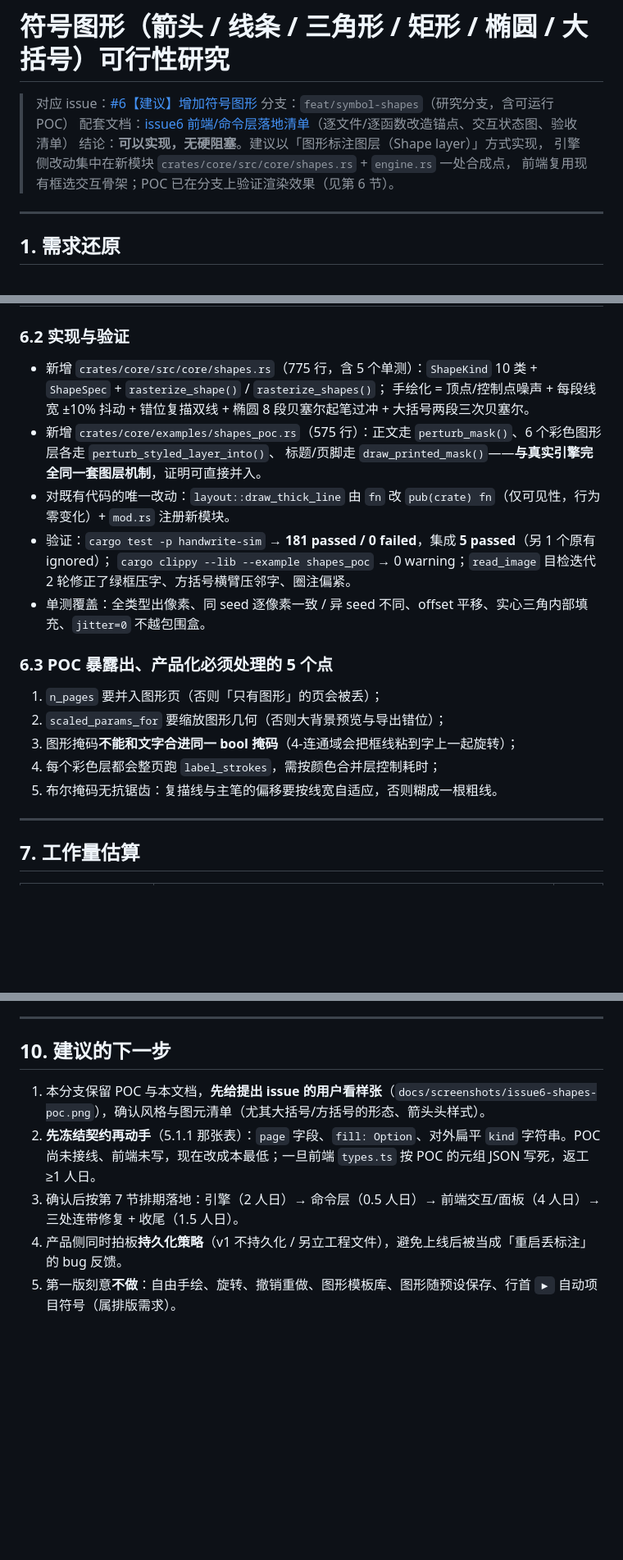
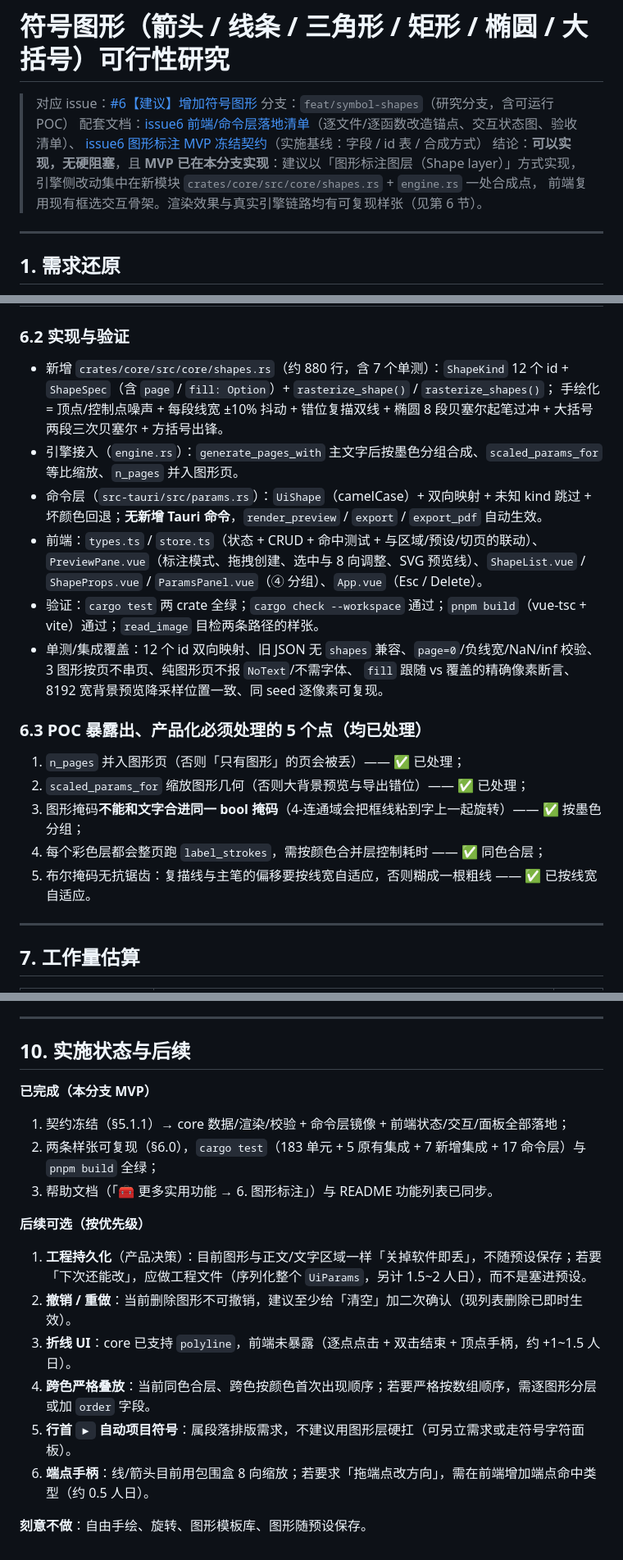
Before and after one commit to bamboostrip/Handwriting-sim-rs, a Markdown page: docs/05-symbol-shapes.md, 3 parts joined by grey strips. Shown at 82% size. Drawn GitHub-style; blank space fills up the shorter version.

```diff
--- a/docs/05-symbol-shapes.md
+++ b/docs/05-symbol-shapes.md
@@ -2,10 +2,11 @@
 
 > 对应 issue：[#6【建议】增加符号图形](https://github.com/bamboostrip/Handwriting-sim-rs/issues/6)
 > 分支：`feat/symbol-shapes`（研究分支，含可运行 POC）
-> 配套文档：[issue6 前端/命令层落地清单](research/issue6-ui-feasibility.md)（逐文件/逐函数改造锚点、交互状态图、验收清单）
-> 结论：**可以实现，无硬阻塞**。建议以「图形标注图层（Shape layer）」方式实现，
+> 配套文档：[issue6 前端/命令层落地清单](research/issue6-ui-feasibility.md)（逐文件/逐函数改造锚点、交互状态图、验收清单）、
+> [issue6 图形标注 MVP 冻结契约](research/issue6-shape-mvp-contract.md)（实施基线：字段 / id 表 / 合成方式）
+> 结论：**可以实现，无硬阻塞**，且 **MVP 已在本分支实现**：建议以「图形标注图层（Shape layer）」方式实现，
 > 引擎侧改动集中在新模块 `crates/core/src/core/shapes.rs` + `engine.rs` 一处合成点，
-> 前端复用现有框选交互骨架；POC 已在分支上验证渲染效果（见第 6 节）。
+> 前端复用现有框选交互骨架。渲染效果与真实引擎链路均有可复现样张（见第 6 节）。
 
 ---
 
@@ -329,22 +331,22 @@ cargo test -p handwrite-sim                          # 181 单元 + 5 集成测
 
 ### 6.2 实现与验证
 
-- 新增 `crates/core/src/core/shapes.rs`（775 行，含 5 个单测）：`ShapeKind` 10 类 + `ShapeSpec` + `rasterize_shape()` / `rasterize_shapes()`；
-  手绘化 = 顶点/控制点噪声 + 每段线宽 ±10% 抖动 + 错位复描双线 + 椭圆 8 段贝塞尔起笔过冲 + 大括号两段三次贝塞尔。
-- 新增 `crates/core/examples/shapes_poc.rs`（575 行）：正文走 `perturb_mask()`、6 个彩色图形层各走 `perturb_styled_layer_into()`、
-  标题/页脚走 `draw_printed_mask()`——**与真实引擎完全同一套图层机制**，证明可直接并入。
-- 对既有代码的唯一改动：`layout::draw_thick_line` 由 `fn` 改 `pub(crate) fn`（仅可见性，行为零变化）+ `mod.rs` 注册新模块。
-- 验证：`cargo test -p handwrite-sim` → **181 passed / 0 failed**，集成 **5 passed**（另 1 个原有 ignored）；
-  `cargo clippy --lib --example shapes_poc` → 0 warning；`read_image` 目检迭代 2 轮修正了绿框压字、方括号横臂压邻字、圈注偏紧。
-- 单测覆盖：全类型出像素、同 seed 逐像素一致 / 异 seed 不同、offset 平移、实心三角内部填充、`jitter=0` 不越包围盒。
+- 新增 `crates/core/src/core/shapes.rs`（约 880 行，含 7 个单测）：`ShapeKind` 12 个 id + `ShapeSpec`（含 `page` / `fill: Option`）+ `rasterize_shape()` / `rasterize_shapes()`；
+  手绘化 = 顶点/控制点噪声 + 每段线宽 ±10% 抖动 + 错位复描双线 + 椭圆 8 段贝塞尔起笔过冲 + 大括号两段三次贝塞尔 + 方括号出锋。
+- 引擎接入（`engine.rs`）：`generate_pages_with` 主文字后按墨色分组合成、`scaled_params_for` 等比缩放、`n_pages` 并入图形页。
+- 命令层（`src-tauri/src/params.rs`）：`UiShape`（camelCase）+ 双向映射 + 未知 kind 跳过 + 坏颜色回退；**无新增 Tauri 命令**，`render_preview` / `export` / `export_pdf` 自动生效。
+- 前端：`types.ts` / `store.ts`（状态 + CRUD + 命中测试 + 与区域/预设/切页的联动）、`PreviewPane.vue`（标注模式、拖拽创建、选中与 8 向调整、SVG 预览线）、`ShapeList.vue` / `ShapeProps.vue` / `ParamsPanel.vue`（④ 分组）、`App.vue`（Esc / Delete）。
+- 验证：`cargo test` 两 crate 全绿；`cargo check --workspace` 通过；`pnpm build`（vue-tsc + vite）通过；`read_image` 目检两条路径的样张。
+- 单测/集成覆盖：12 个 id 双向映射、旧 JSON 无 `shapes` 兼容、`page=0`/负线宽/NaN/inf 校验、3 图形按页不串页、纯图形页不报 `NoText`/不需字体、
+  `fill` 跟随 vs 覆盖的精确像素断言、8192 宽背景预览降采样位置一致、同 seed 逐像素可复现。
 
-### 6.3 POC 暴露出、产品化必须处理的 5 个点
+### 6.3 POC 暴露出、产品化必须处理的 5 个点（均已处理）
 
-1. `n_pages` 要并入图形页（否则「只有图形」的页会被丢）；
-2. `scaled_params_for` 要缩放图形几何（否则大背景预览与导出错位）；
-3. 图形掩码**不能和文字合进同一 bool 掩码**（4-连通域会把框线粘到字上一起旋转）；
-4. 每个彩色层都会整页跑 `label_strokes`，需按颜色合并层控制耗时；
-5. 布尔掩码无抗锯齿：复描线与主笔的偏移要按线宽自适应，否则糊成一根粗线。
+1. `n_pages` 并入图形页（否则「只有图形」的页会被丢）—— ✅ 已处理；
+2. `scaled_params_for` 缩放图形几何（否则大背景预览与导出错位）—— ✅ 已处理；
+3. 图形掩码**不能和文字合进同一 bool 掩码**（4-连通域会把框线粘到字上一起旋转）—— ✅ 按墨色分组；
+4. 每个彩色层都会整页跑 `label_strokes`，需按颜色合并层控制耗时 —— ✅ 同色合层；
+5. 布尔掩码无抗锯齿：复描线与主笔的偏移要按线宽自适应，否则糊成一根粗线 —— ✅ 已按线宽自适应。
 
 ---
 
@@ -392,10 +394,21 @@ cargo test -p handwrite-sim                          # 181 单元 + 5 集成测
 
 ---
 
-## 10. 建议的下一步
+## 10. 实施状态与后续
 
-1. 本分支保留 POC 与本文档，**先给提出 issue 的用户看样张**（`docs/screenshots/issue6-shapes-poc.png`），确认风格与图元清单（尤其大括号/方括号的形态、箭头头样式）。
-2. **先冻结契约再动手**（5.1.1 那张表）：`page` 字段、`fill: Option`、对外扁平 `kind` 字符串。POC 尚未接线、前端未写，现在改成本最低；一旦前端 `types.ts` 按 POC 的元组 JSON 写死，返工 ≥1 人日。
-3. 确认后按第 7 节排期落地：引擎（2 人日）→ 命令层（0.5 人日）→ 前端交互/面板（4 人日）→ 三处连带修复 + 收尾（1.5 人日）。
-4. 产品侧同时拍板**持久化策略**（v1 不持久化 / 另立工程文件），避免上线后被当成「重启丢标注」的 bug 反馈。
-5. 第一版刻意**不做**：自由手绘、旋转、撤销重做、图形模板库、图形随预设保存、行首 `▶` 自动项目符号（属排版需求）。
+**已完成（本分支 MVP）**
+
+1. 契约冻结（§5.1.1）→ core 数据/渲染/校验 + 命令层镜像 + 前端状态/交互/面板全部落地；
+2. 两条样张可复现（§6.0），`cargo test`（183 单元 + 5 原有集成 + 7 新增集成 + 17 命令层）与 `pnpm build` 全绿；
+3. 帮助文档（「🧰 更多实用功能 → 6. 图形标注」）与 README 功能列表已同步。
+
+**后续可选（按优先级）**
+
+1. **工程持久化**（产品决策）：目前图形与正文/文字区域一样「关掉软件即丢」，不随预设保存；若要「下次还能改」，应做工程文件（序列化整个 `UiParams`，另计 1.5~2 人日），而不是塞进预设。
+2. **撤销 / 重做**：当前删除图形不可撤销，建议至少给「清空」加二次确认（现列表删除已即时生效）。
+3. **折线 UI**：core 已支持 `polyline`，前端未暴露（逐点点击 + 双击结束 + 顶点手柄，约 +1~1.5 人日）。
+4. **跨色严格叠放**：当前同色合层、跨色按颜色首次出现顺序；若要严格按数组顺序，需逐图形分层或加 `order` 字段。
+5. **行首 `▶` 自动项目符号**：属段落排版需求，不建议用图形层硬扛（可另立需求或走符号字符面板）。
+6. **端点手柄**：线/箭头目前用包围盒 8 向缩放；若要求「拖端点改方向」，需在前端增加端点命中类型（约 0.5 人日）。
+
+**刻意不做**：自由手绘、旋转、图形模板库、图形随预设保存。
```
Also changed, not shown: other parts of docs/05-symbol-shapes.md (+21 -20 lines), README.md (+5 -0 lines), docs/research/issue6-shape-mvp-contract.md (added, +199 -0 lines), docs/research/issue6-ui-feasibility.md (+6 -3 lines), docs/screenshots/issue6-shapes-engine.png (added), 14 other files.
